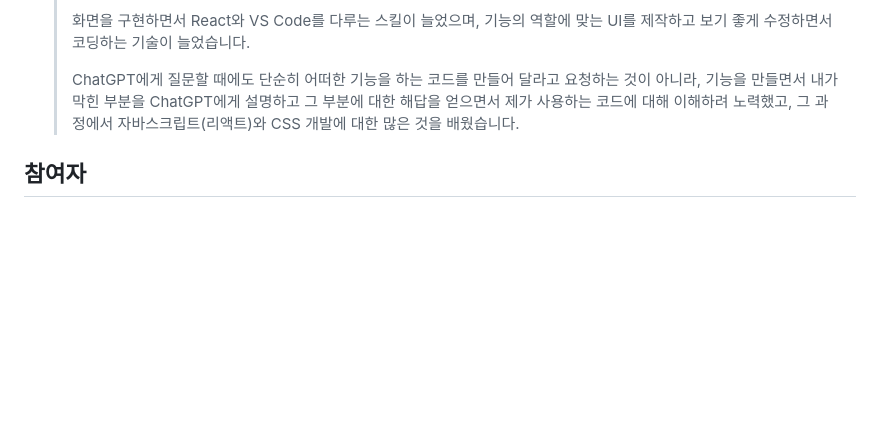
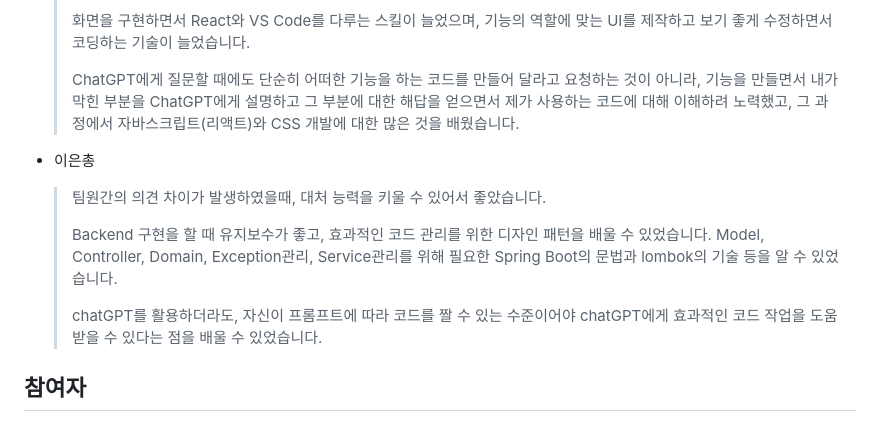
Before and after one commit to Hoto-Mocha/TeamProject-DrawMind, a Markdown page: README.md, the part around the change. Drawn GitHub-style; blank space fills up the shorter version.

Commit message:
README 정보 추가

```diff
--- a/README.md
+++ b/README.md
@@ -25,6 +25,14 @@
     > 화면을 구현하면서 React와 VS Code를 다루는 스킬이 늘었으며, 기능의 역할에 맞는 UI를 제작하고 보기 좋게 수정하면서 코딩하는 기술이 늘었습니다.
     >
     > ChatGPT에게 질문할 때에도 단순히 어떠한 기능을 하는 코드를 만들어 달라고 요청하는 것이 아니라, 기능을 만들면서 내가 막힌 부분을 ChatGPT에게 설명하고 그 부분에 대한 해답을 얻으면서 제가 사용하는 코드에 대해 이해하려 노력했고, 그 과정에서 자바스크립트(리액트)와 CSS 개발에 대한 많은 것을 배웠습니다.
+
+
+- 이은총
+    > 팀원간의 의견 차이가 발생하였을때, 대처 능력을 키울 수 있어서 좋았습니다.
+    >
+    > Backend 구현을 할 때 유지보수가 좋고, 효과적인 코드 관리를 위한 디자인 패턴을 배울 수 있었습니다. Model, Controller, Domain, Exception관리, Service관리를 위해 필요한 Spring Boot의 문법과 lombok의 기술 등을 알 수 있었습니다.
+    >
+    > chatGPT를 활용하더라도, 자신이 프롬프트에 따라 코드를 짤 수 있는 수준이어야 chatGPT에게 효과적인 코드 작업을 도움받을 수 있다는 점을 배울 수 있었습니다.
 
 ## 참여자
 - 문태민
```
